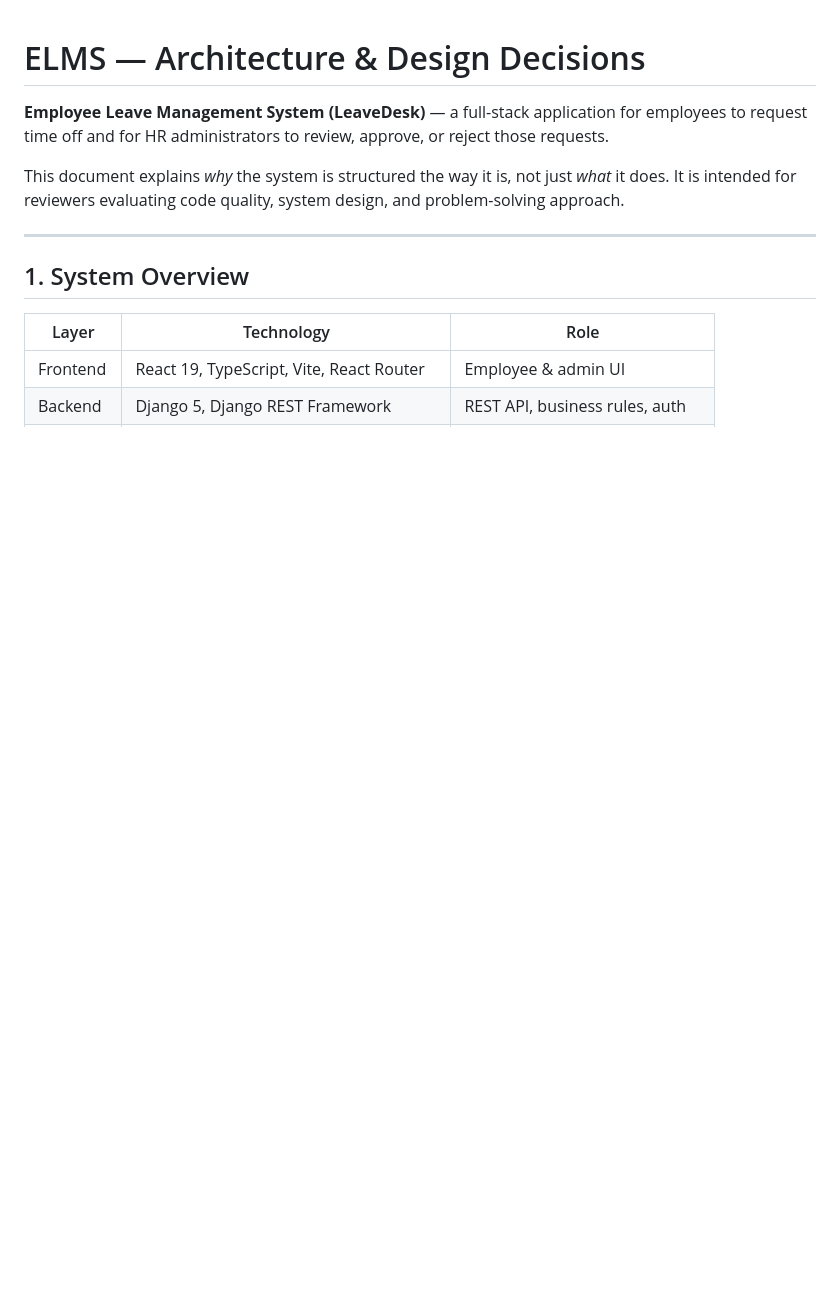
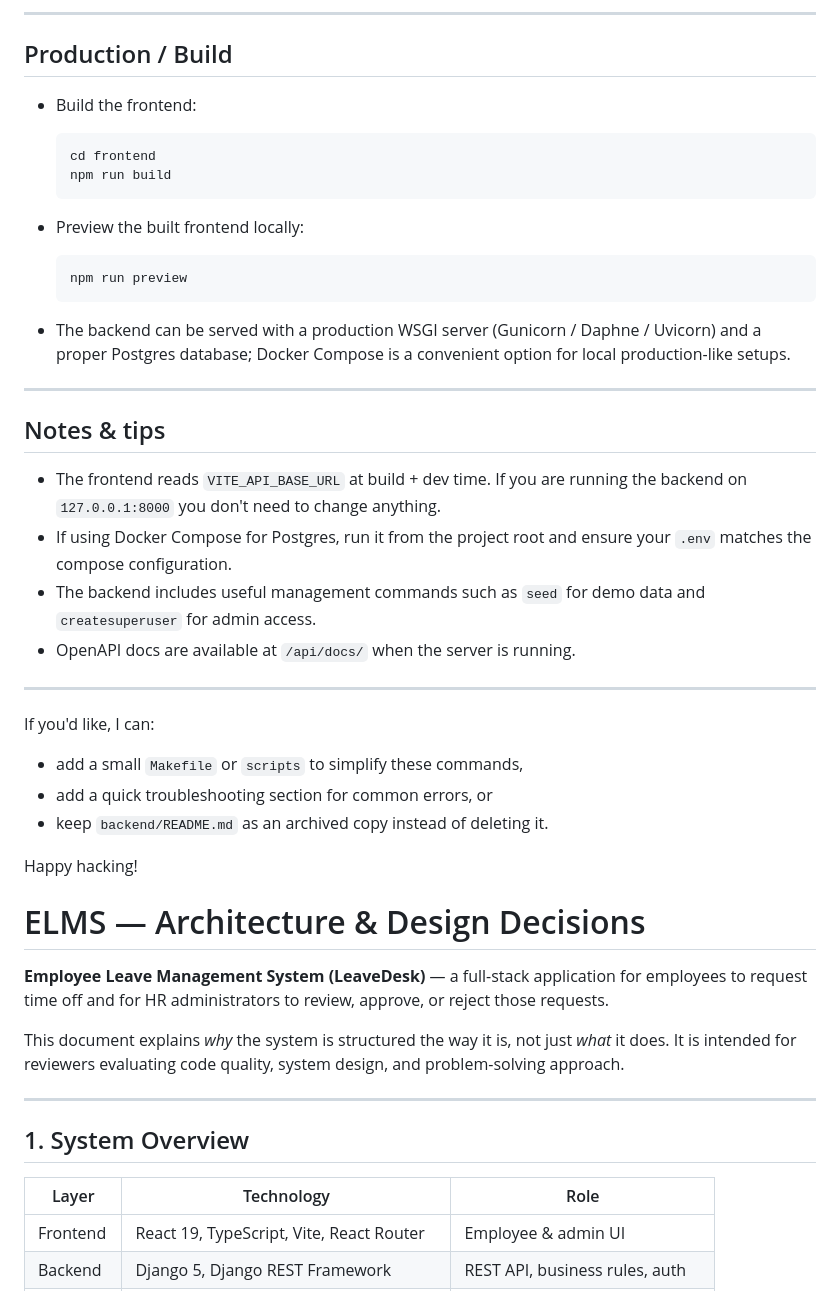
Before and after one commit to timothee-makupete/leavedesk, a Markdown page: README.md, the part around one of its changes. Drawn GitHub-style; blank space fills up the shorter version.

````diff
--- a/README.md
+++ b/README.md
@@ -1,3 +98,39 @@
+---
+
+## Production / Build
+
+- Build the frontend:
+
+  ```bash
+  cd frontend
+  npm run build
+  ```
+
+- Preview the built frontend locally:
+
+  ```bash
+  npm run preview
+  ```
+
+- The backend can be served with a production WSGI server (Gunicorn / Daphne / Uvicorn) and a proper Postgres database; Docker Compose is a convenient option for local production-like setups.
+
+---
+
+## Notes & tips
+
+- The frontend reads `VITE_API_BASE_URL` at build + dev time. If you are running the backend on `127.0.0.1:8000` you don't need to change anything.
+- If using Docker Compose for Postgres, run it from the project root and ensure your `.env` matches the compose configuration.
+- The backend includes useful management commands such as `seed` for demo data and `createsuperuser` for admin access.
+- OpenAPI docs are available at `/api/docs/` when the server is running.
+
+---
+
+If you'd like, I can:
+- add a small `Makefile` or `scripts` to simplify these commands,
+- add a quick troubleshooting section for common errors, or
+- keep `backend/README.md` as an archived copy instead of deleting it.
+
+Happy hacking!
 # ELMS — Architecture & Design Decisions
 
 **Employee Leave Management System (LeaveDesk)** — a full-stack application for employees to request time off and for HR administrators to review, approve, or reject those requests.
````
Also changed, not shown: other parts of README.md (+97 -0 lines), backend/README.md (deleted, +0 -342 lines).
